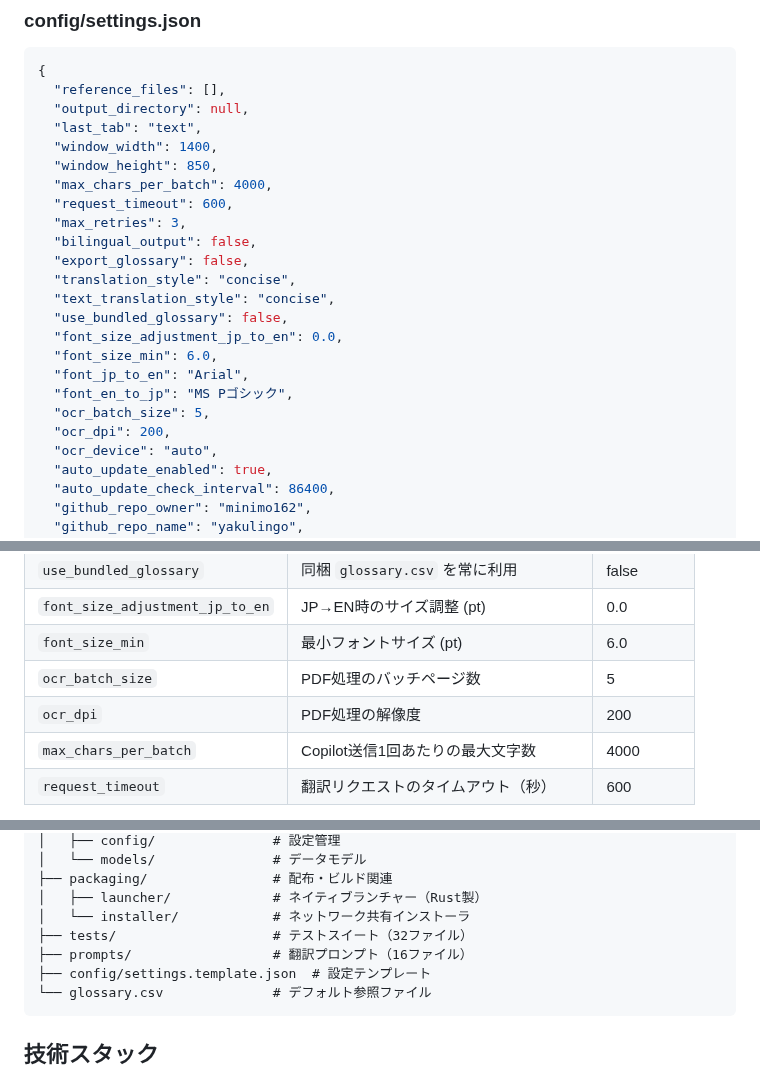
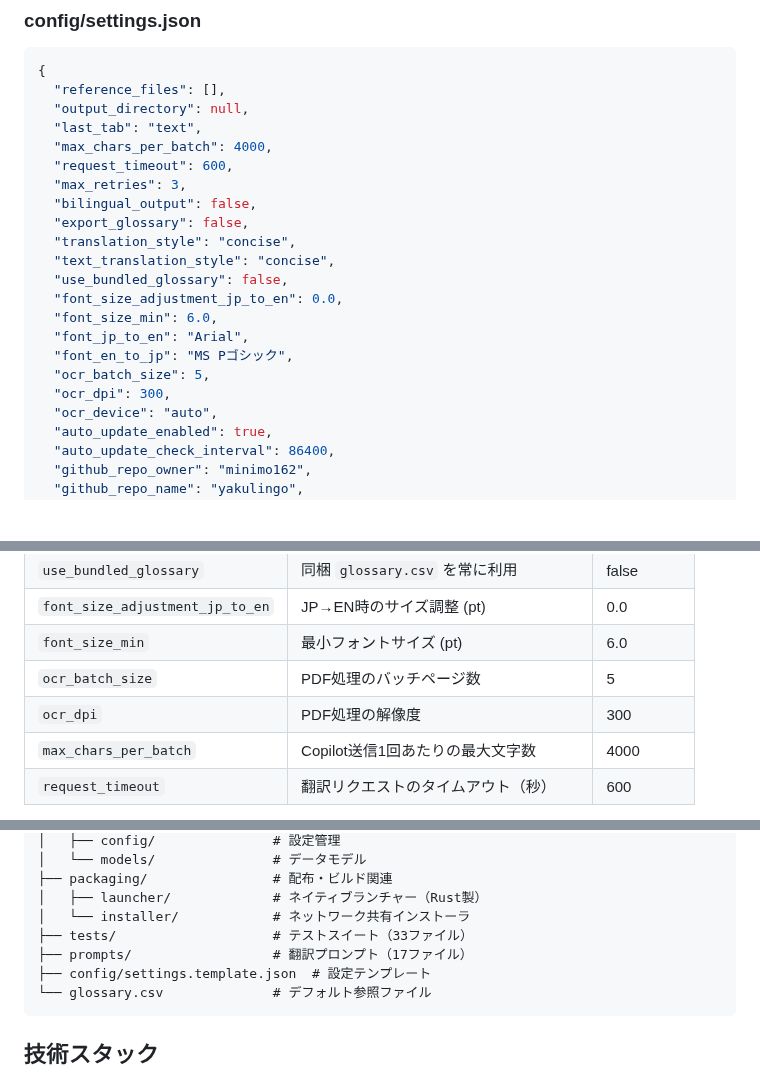
Before and after one commit to minimo162/yakulingo, a Markdown page: README.md, 3 parts joined by grey strips. Rendered like a GitHub page; blank space fills up the shorter version.

````diff
--- a/README.md
+++ b/README.md
@@ -170,8 +171,6 @@ YakuLingoを初めて使う際は、以下の手順でM365 Copilotにログイ
   "reference_files": [],
   "output_directory": null,
   "last_tab": "text",
-  "window_width": 1400,
-  "window_height": 850,
   "max_chars_per_batch": 4000,
   "request_timeout": 600,
   "max_retries": 3,
@@ -185,7 +184,7 @@ YakuLingoを初めて使う際は、以下の手順でM365 Copilotにログイ
   "font_jp_to_en": "Arial",
   "font_en_to_jp": "MS Pゴシック",
   "ocr_batch_size": 5,
-  "ocr_dpi": 200,
+  "ocr_dpi": 300,
   "ocr_device": "auto",
   "auto_update_enabled": true,
   "auto_update_check_interval": 86400,
@@ -219,7 +218,7 @@ YakuLingoを初めて使う際は、以下の手順でM365 Copilotにログイ
 | `font_size_adjustment_jp_to_en` | JP→EN時のサイズ調整 (pt) | 0.0 |
 | `font_size_min` | 最小フォントサイズ (pt) | 6.0 |
 | `ocr_batch_size` | PDF処理のバッチページ数 | 5 |
-| `ocr_dpi` | PDF処理の解像度 | 200 |
+| `ocr_dpi` | PDF処理の解像度 | 300 |
 | `max_chars_per_batch` | Copilot送信1回あたりの最大文字数 | 4000 |
 | `request_timeout` | 翻訳リクエストのタイムアウト（秒） | 600 |
 
@@ -327,8 +326,8 @@ YakuLingo/
 ├── packaging/                # 配布・ビルド関連
 │   ├── launcher/             # ネイティブランチャー（Rust製）
 │   └── installer/            # ネットワーク共有インストーラ
-├── tests/                    # テストスイート（32ファイル）
-├── prompts/                  # 翻訳プロンプト（16ファイル）
+├── tests/                    # テストスイート（33ファイル）
+├── prompts/                  # 翻訳プロンプト（17ファイル）
 ├── config/settings.template.json  # 設定テンプレート
 └── glossary.csv              # デフォルト参照ファイル
 ```
````
Also changed, not shown: other parts of README.md (+1 -0 lines), CLAUDE.md (+33 -3 lines), docs/SPECIFICATION.md (+35 -2 lines).
